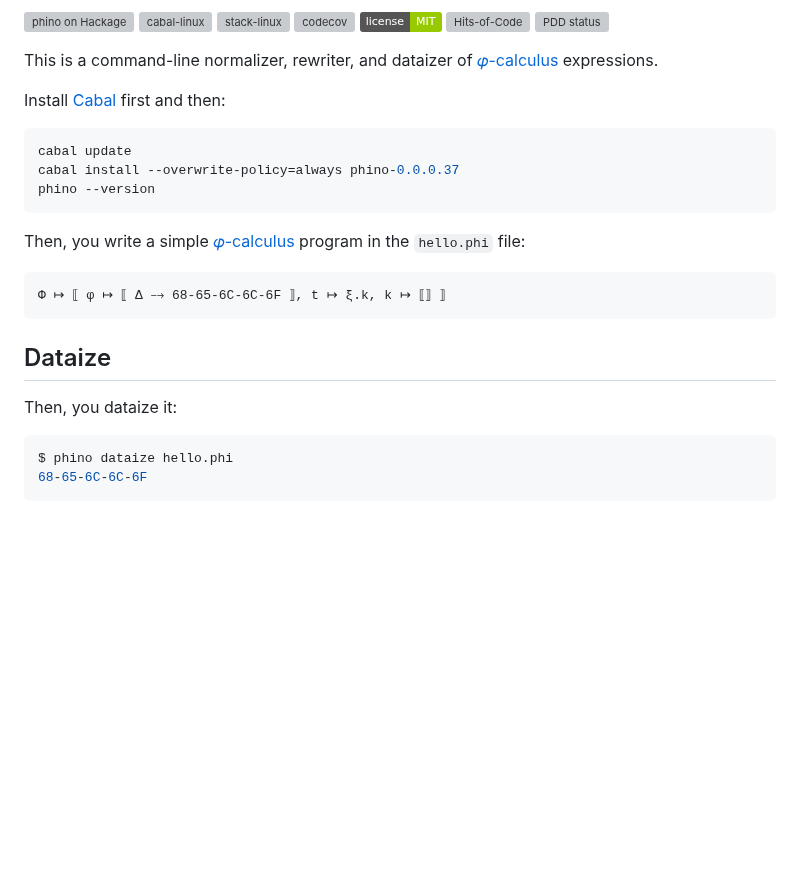
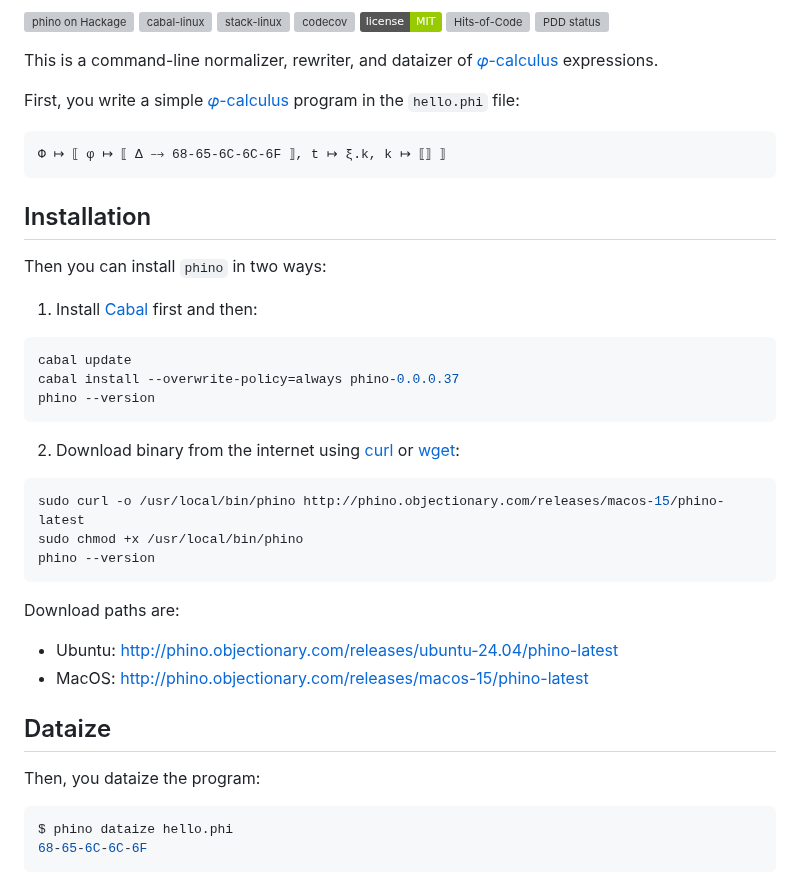
Before and after one commit to objectionary/phino, a Markdown page: README.md, the part around the change. Rendered like a GitHub page; badges without logos; blank space fills up the shorter version; grey boxes are pictures that could not be loaded.

Commit message:
bug(#181): updated installation section

````diff
--- a/README.md
+++ b/README.md
@@ -13,7 +13,18 @@
 This is a command-line normalizer, rewriter, and dataizer
 of [𝜑-calculus](https://www.eolang.org) expressions.
 
-Install [Cabal][cabal] first and then:
+First, you write a simple [𝜑-calculus](https://www.eolang.org) program
+in the `hello.phi` file:
+
+```text
+Φ ↦ ⟦ φ ↦ ⟦ Δ ⤍ 68-65-6C-6C-6F ⟧, t ↦ ξ.k, k ↦ ⟦⟧ ⟧
+```
+
+## Installation
+
+Then you can install `phino` in two ways:
+
+1. Install [Cabal][cabal] first and then:
 
 ```bash
 cabal update
@@ -21,16 +32,22 @@ cabal install --overwrite-policy=always phino-0.0.0.37
 phino --version
 ```
 
-Then, you write a simple [𝜑-calculus](https://www.eolang.org) program
-in the `hello.phi` file:
+2. Download binary from the internet using [curl](https://curl.se/) or
+[wget](https://en.wikipedia.org/wiki/Wget):
 
-```text
-Φ ↦ ⟦ φ ↦ ⟦ Δ ⤍ 68-65-6C-6C-6F ⟧, t ↦ ξ.k, k ↦ ⟦⟧ ⟧
+```bash
+sudo curl -o /usr/local/bin/phino http://phino.objectionary.com/releases/macos-15/phino-latest
+sudo chmod +x /usr/local/bin/phino
+phino --version
 ```
+Download paths are:
+
+* Ubuntu: http://phino.objectionary.com/releases/ubuntu-24.04/phino-latest
+* MacOS: http://phino.objectionary.com/releases/macos-15/phino-latest
 
 ## Dataize
 
-Then, you dataize it:
+Then, you dataize the program:
 
 ```bash
 $ phino dataize hello.phi
````
